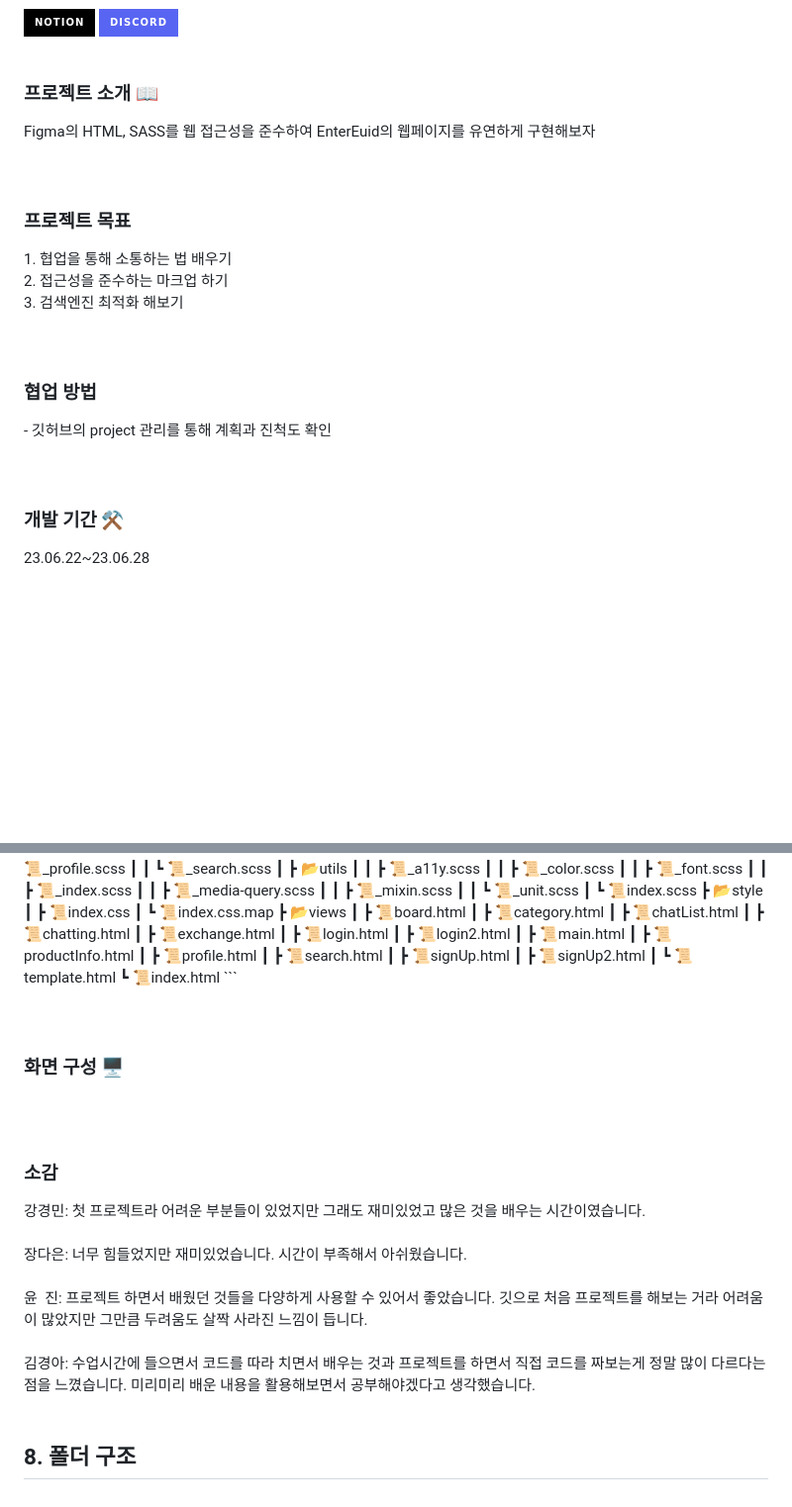
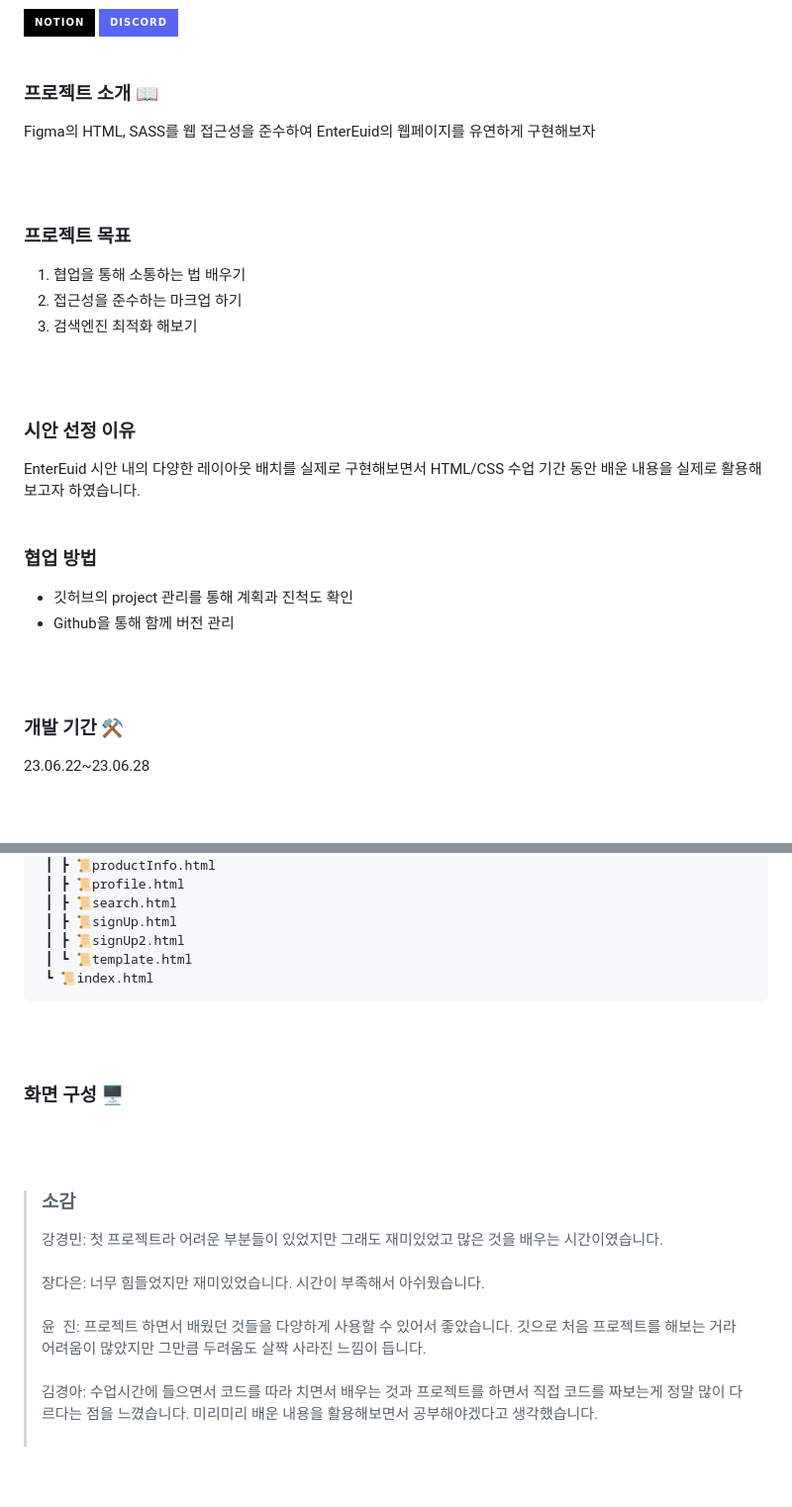
Before and after one commit to pionoiq/a11y-EnterEuid, a Markdown page: README.md, 2 parts joined by grey strips. Shown: that part at 99% size. GitHub-like rendering; folded sections open; badges without logos; blank space fills up the shorter version.

Commit message:
리드미 본문 내용 수정 이미지 첨부 필요

````diff
--- a/README.md
+++ b/README.md
@@ -44,24 +44,29 @@
 </span>
 <br/><br/>
 
-<h3>프로젝트 소개 📖</h3>
+**<h3>프로젝트 소개 📖</h3>**
 Figma의 HTML, SASS를 웹 접근성을 준수하여 EnterEuid의 웹페이지를 유연하게 구현해보자
 
 <br/><br/>
 
-<h3>프로젝트 목표</h3>
+**<h3>프로젝트 목표</h3>**
   1. 협업을 통해 소통하는 법 배우기<br>
   2. 접근성을 준수하는 마크업 하기<br>
   3. 검색엔진 최적화 해보기
 
+
+   <br /><br />
+   **<h3>시안 선정 이유</h3>**
+     EnterEuid 시안 내의 다양한 레이아웃 배치를 실제로 구현해보면서 HTML/CSS 수업 기간 동안 배운 내용을 실제로 활용해 보고자 하였습니다.
 <br/><br/>
 
-<h3>협업 방법</h3>
+**<h3>협업 방법</h3>**
   - 깃허브의 project 관리를 통해 계획과 진척도 확인
+  - Github을 통해 함께 버전 관리
 
 <br/><br/>
 
-<h3>개발 기간 ⚒️ </h3>
+**<h3>개발 기간 ⚒️ </h3>**
 23.06.22~23.06.28
 
 <br/><br/>
@@ -125,18 +131,16 @@ Figma의 HTML, SASS를 웹 접근성을 준수하여 EnterEuid의 웹페이지
  ┃ ┣ 📜signUp2.html
  ┃ ┗ 📜template.html
  ┗ 📜index.html
-```
+ ```
+</details>
+<br/><br/>
+
+**<h3>화면 구성 🖥️</h3>**
 
 <br/><br/>
 
-<h3>화면 구성 🖥️</h3>
-
-<br/><br/>
-
-<h3>소감</h3>
+>**<h3>소감</h3>**
 강경민: 첫 프로젝트라 어려운 부분들이 있었지만 그래도 재미있었고 많은 것을 배우는 시간이였습니다. <br /><br />
 장다은: 너무 힘들었지만 재미있었습니다. 시간이 부족해서 아쉬웠습니다.<br /><br />
 윤&nbsp;&nbsp;진: 프로젝트 하면서 배웠던 것들을 다양하게 사용할 수 있어서 좋았습니다. 깃으로 처음 프로젝트를 해보는 거라 어려움이 많았지만 그만큼 두려움도 살짝 사라진 느낌이 듭니다.<br /><br />
 김경아: 수업시간에 들으면서 코드를 따라 치면서 배우는 것과 프로젝트를 하면서 직접 코드를 짜보는게 정말 많이 다르다는 점을 느꼈습니다. 미리미리 배운 내용을 활용해보면서 공부해야겠다고 생각했습니다.<br /><br />
-
-## <span id='8'>8. 폴더 구조</span>
````
Also changed, not shown: other parts of README.md (+4 -3 lines).
